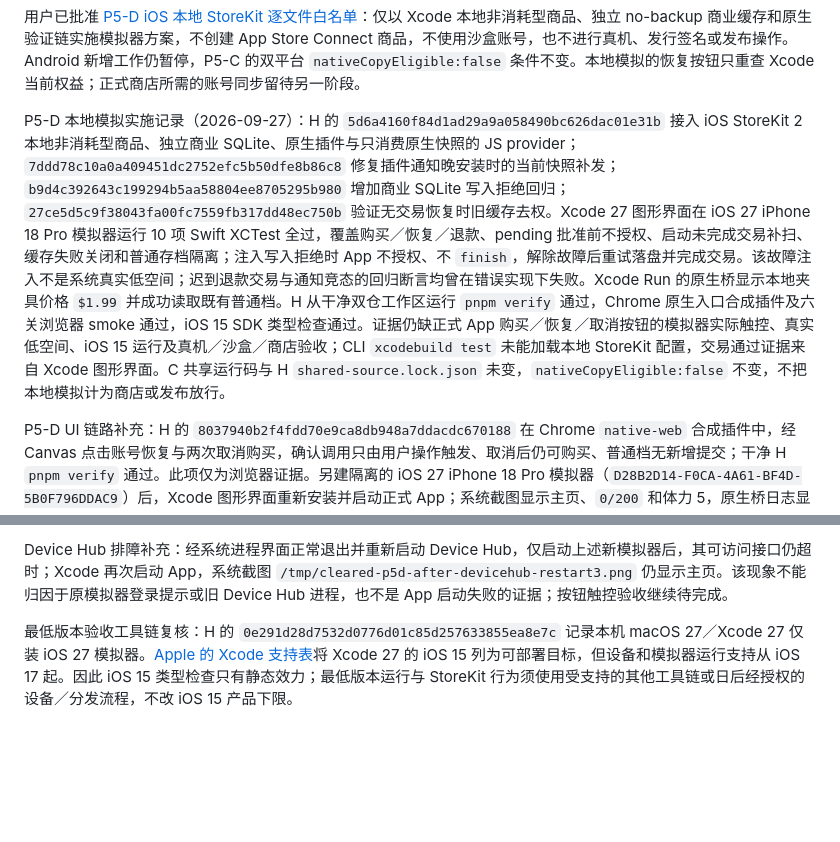
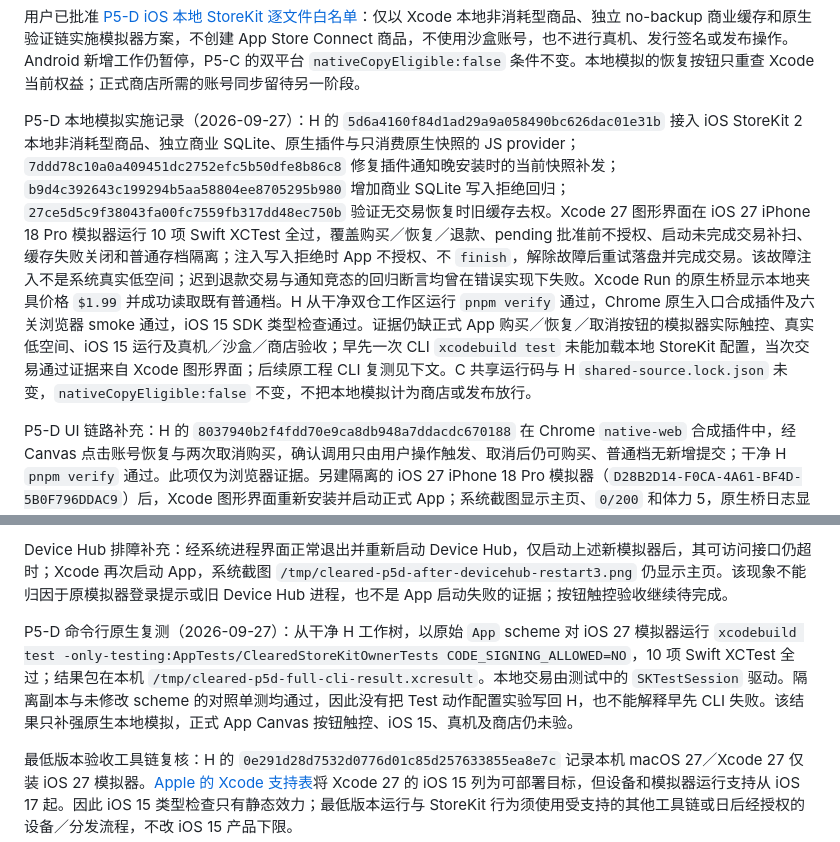
Before and after one commit to godwhere/ClearedMiniProgram, a Markdown page: docs/app-portability-plan.md, 2 parts joined by grey strips. Drawn GitHub-style; blank space fills up the shorter version.

```diff
--- a/docs/app-portability-plan.md
+++ b/docs/app-portability-plan.md
@@ -804,13 +804,15 @@ P5-C iOS 优先补充（2026-09-27）：用户要求先做好 iOS，Android 新
 
 用户已批准 [P5-D iOS 本地 StoreKit 逐文件白名单](p5-d-ios-scope-proposal.md)：仅以 Xcode 本地非消耗型商品、独立 no-backup 商业缓存和原生验证链实施模拟器方案，不创建 App Store Connect 商品，不使用沙盒账号，也不进行真机、发行签名或发布操作。Android 新增工作仍暂停，P5-C 的双平台 `nativeCopyEligible:false` 条件不变。本地模拟的恢复按钮只重查 Xcode 当前权益；正式商店所需的账号同步留待另一阶段。
 
-P5-D 本地模拟实施记录（2026-09-27）：H 的 `5d6a4160f84d1ad29a9a058490bc626dac01e31b` 接入 iOS StoreKit 2 本地非消耗型商品、独立商业 SQLite、原生插件与只消费原生快照的 JS provider；`7ddd78c10a0a409451dc2752efc5b50dfe8b86c8` 修复插件通知晚安装时的当前快照补发；`b9d4c392643c199294b5aa58804ee8705295b980` 增加商业 SQLite 写入拒绝回归；`27ce5d5c9f38043fa00fc7559fb317dd48ec750b` 验证无交易恢复时旧缓存去权。Xcode 27 图形界面在 iOS 27 iPhone 18 Pro 模拟器运行 10 项 Swift XCTest 全过，覆盖购买／恢复／退款、pending 批准前不授权、启动未完成交易补扫、缓存失败关闭和普通存档隔离；注入写入拒绝时 App 不授权、不 `finish`，解除故障后重试落盘并完成交易。该故障注入不是系统真实低空间；迟到退款交易与通知竞态的回归断言均曾在错误实现下失败。Xcode Run 的原生桥显示本地夹具价格 `$1.99` 并成功读取既有普通档。H 从干净双仓工作区运行 `pnpm verify` 通过，Chrome 原生入口合成插件及六关浏览器 smoke 通过，iOS 15 SDK 类型检查通过。证据仍缺正式 App 购买／恢复／取消按钮的模拟器实际触控、真实低空间、iOS 15 运行及真机／沙盒／商店验收；CLI `xcodebuild test` 未能加载本地 StoreKit 配置，交易通过证据来自 Xcode 图形界面。C 共享运行码与 H `shared-source.lock.json` 未变，`nativeCopyEligible:false` 不变，不把本地模拟计为商店或发布放行。
+P5-D 本地模拟实施记录（2026-09-27）：H 的 `5d6a4160f84d1ad29a9a058490bc626dac01e31b` 接入 iOS StoreKit 2 本地非消耗型商品、独立商业 SQLite、原生插件与只消费原生快照的 JS provider；`7ddd78c10a0a409451dc2752efc5b50dfe8b86c8` 修复插件通知晚安装时的当前快照补发；`b9d4c392643c199294b5aa58804ee8705295b980` 增加商业 SQLite 写入拒绝回归；`27ce5d5c9f38043fa00fc7559fb317dd48ec750b` 验证无交易恢复时旧缓存去权。Xcode 27 图形界面在 iOS 27 iPhone 18 Pro 模拟器运行 10 项 Swift XCTest 全过，覆盖购买／恢复／退款、pending 批准前不授权、启动未完成交易补扫、缓存失败关闭和普通存档隔离；注入写入拒绝时 App 不授权、不 `finish`，解除故障后重试落盘并完成交易。该故障注入不是系统真实低空间；迟到退款交易与通知竞态的回归断言均曾在错误实现下失败。Xcode Run 的原生桥显示本地夹具价格 `$1.99` 并成功读取既有普通档。H 从干净双仓工作区运行 `pnpm verify` 通过，Chrome 原生入口合成插件及六关浏览器 smoke 通过，iOS 15 SDK 类型检查通过。证据仍缺正式 App 购买／恢复／取消按钮的模拟器实际触控、真实低空间、iOS 15 运行及真机／沙盒／商店验收；早先一次 CLI `xcodebuild test` 未能加载本地 StoreKit 配置，当次交易通过证据来自 Xcode 图形界面；后续原工程 CLI 复测见下文。C 共享运行码与 H `shared-source.lock.json` 未变，`nativeCopyEligible:false` 不变，不把本地模拟计为商店或发布放行。
 
 P5-D UI 链路补充：H 的 `8037940b2f4fdd70e9ca8db948a7ddacdc670188` 在 Chrome `native-web` 合成插件中，经 Canvas 点击账号恢复与两次取消购买，确认调用只由用户操作触发、取消后仍可购买、普通档无新增提交；干净 H `pnpm verify` 通过。此项仅为浏览器证据。另建隔离的 iOS 27 iPhone 18 Pro 模拟器（`D28B2D14-F0CA-4A61-BF4D-5B0F796DDAC9`）后，Xcode 图形界面重新安装并启动正式 App；系统截图显示主页、`0/200` 和体力 5，原生桥日志显示 WebView 加载、普通存档打开／提交，以及未拥有的 StoreKit 快照和本地夹具价 `$1.99`。截图留在本机 `/tmp/cleared-p5d-after-load.png`，不属于购买按钮证据。原模拟器的 Apple Account 登录提示未输入账号；无登录提示的新模拟器上 Device Hub 接口仍超时，因此正式 App 的购买／恢复／取消按钮实际触控仍未验。
 
 P5-D 原生包扫描补充：H 的 `a1ecca8716f7f376068dc5a9c6a746078d812cb1` 在已批准的 `scripts/scan-bundle.js` 与合同测试内加入可选 iOS `.app` 检查。无签名 Release 模拟器包的 33 项锁定 Web 文件哈希一致，另有两个空 Cordova 占位文件；包内没有 `.storekit` 夹具。额外 JS、非空占位文件、改动游戏 bundle 和夹具注入均由负向测试拦截，干净 H `pnpm verify` 及实际包扫描通过。该证据只覆盖指定模拟器包的文件和字节，不改变 `nativeCopyEligible:false`，不证明 App 按钮触控、真实交易或发行包合规。
 
 Device Hub 排障补充：经系统进程界面正常退出并重新启动 Device Hub，仅启动上述新模拟器后，其可访问接口仍超时；Xcode 再次启动 App，系统截图 `/tmp/cleared-p5d-after-devicehub-restart3.png` 仍显示主页。该现象不能归因于原模拟器登录提示或旧 Device Hub 进程，也不是 App 启动失败的证据；按钮触控验收继续待完成。
+
+P5-D 命令行原生复测（2026-09-27）：从干净 H 工作树，以原始 `App` scheme 对 iOS 27 模拟器运行 `xcodebuild test -only-testing:AppTests/ClearedStoreKitOwnerTests CODE_SIGNING_ALLOWED=NO`，10 项 Swift XCTest 全过；结果包在本机 `/tmp/cleared-p5d-full-cli-result.xcresult`。本地交易由测试中的 `SKTestSession` 驱动。隔离副本与未修改 scheme 的对照单测均通过，因此没有把 Test 动作配置实验写回 H，也不能解释早先 CLI 失败。该结果只补强原生本地模拟，正式 App Canvas 按钮触控、iOS 15、真机及商店仍未验。
 
 最低版本验收工具链复核：H 的 `0e291d28d7532d0776d01c85d257633855ea8e7c` 记录本机 macOS 27／Xcode 27 仅装 iOS 27 模拟器。[Apple 的 Xcode 支持表](https://developer.apple.com/xcode/system-requirements)将 Xcode 27 的 iOS 15 列为可部署目标，但设备和模拟器运行支持从 iOS 17 起。因此 iOS 15 类型检查只有静态效力；最低版本运行与 StoreKit 行为须使用受支持的其他工具链或日后经授权的设备／分发流程，不改 iOS 15 产品下限。
 
```
Also changed, not shown: docs/p5-d-ios-scope-proposal.md (+3 -1 lines).
